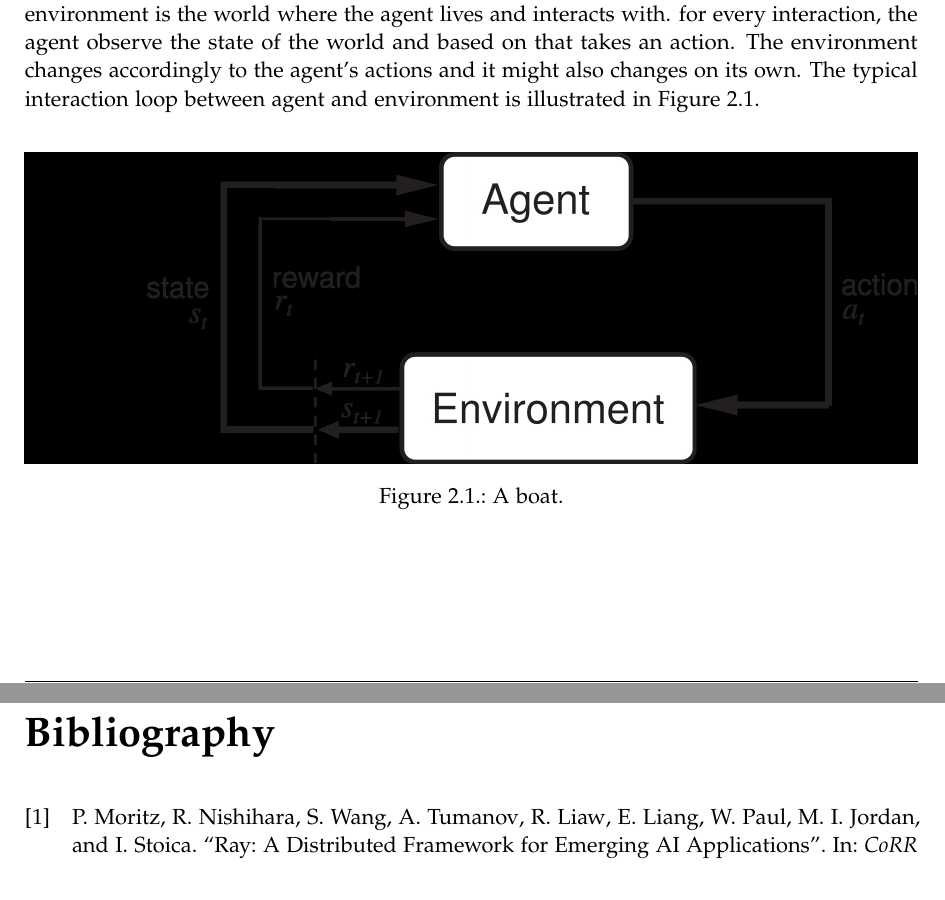
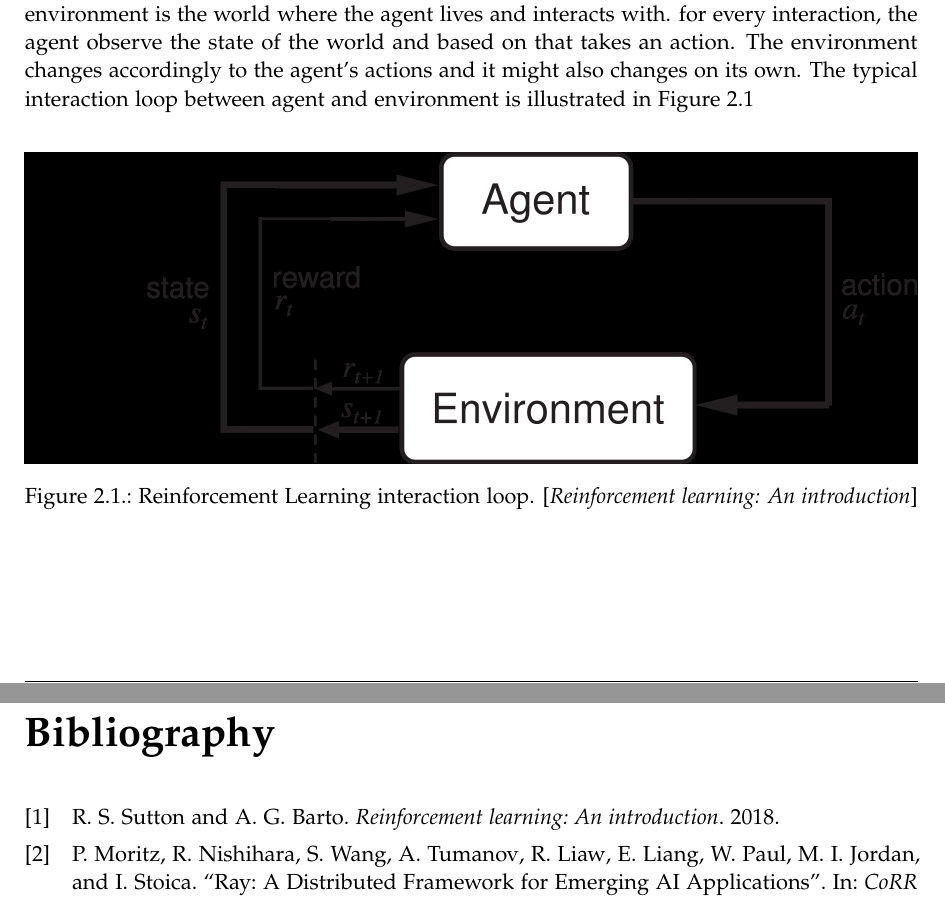
Before and after one commit to AmrMKayid/KayDDRL, a LaTeX thesis (thesis/main.tex, which reads thesis/chapters/02/main.tex): two parts of pages 9 and 20 of 20, joined at a grey line, cut so that both start at the same text. Compiled offline with pdfLaTeX.

Commit message:
[thesis] include graphics with citation

```diff
--- a/thesis/chapters/02/main.tex
+++ b/thesis/chapters/02/main.tex
@@ -6,11 +6,13 @@
 This chapter represent the basic concepts used throughout our work. First, brief introduction to the reinforcement learning field. Second, Markov Decision Processes (MDPs), the standard mathematical formalism framework for reinforcement learning will be introduced with some basic principles of reinforcement learning. Then, We will discuss the Value functions and Policy Gradient with the focus on Q-Learning. Next we will discuss the methods used and differentiate between them. After that, we conclude with  the use of deep learning with reinforcement learning and the different Deep Reinforcement Learning Algorithms. Finally, we  discuss the challenges and limitation in Reinforcement Learning.
 
 \section{Reinforcement Learning}
-Reinforcement Learning (RL) is a machine learning approach to teach agent how to solve tasks through trail and error interaction with a dynamic, unknown environment by maximizing a cumulative reward. The main characters of RL are the \textbf{Agent} and the \textbf{Environment}. The environment is the world where the agent lives and interacts with. for every interaction, the agent observe the state of the world and based on that takes an action. The environment changes accordingly to the agent's actions and it might also changes on its own. The typical interaction loop between agent and environment is illustrated in Figure 2.1.
+Reinforcement Learning (RL) is a machine learning approach to teach agent how to solve tasks through trail and error interaction with a dynamic, unknown environment by maximizing a cumulative reward. The main characters of RL are the \textbf{Agent} and the \textbf{Environment}. The environment is the world where the agent lives and interacts with. for every interaction, the agent observe the state of the world and based on that takes an action. The environment changes accordingly to the agent's actions and it might also changes on its own. The typical interaction loop between agent and environment is illustrated in Figure \ref{fig:Agent_Env}
+
 \begin{figure}
   \includegraphics[width=\linewidth]{figures/Agent-Env.jpg}
-  \caption{A boat.}
-  \label{fig:boat1}
+%   \caption{Reinforcement Learning interaction loop. The agent takes an action at a\textsubscript{t} state s\textsubscript{t}. The environment then responds with the corresponding reward r\textsubscript{t+1} and the new state s\textsubscript{t+1}, which are fed back to the agent [\citetitle{sutton2018reinforcement}]}
+  \caption{Reinforcement Learning interaction loop. [\citetitle{sutton2018reinforcement}]}
+  \label{fig:Agent_Env}
 \end{figure}
 
 \subsection{Markov Decision Process}
```
